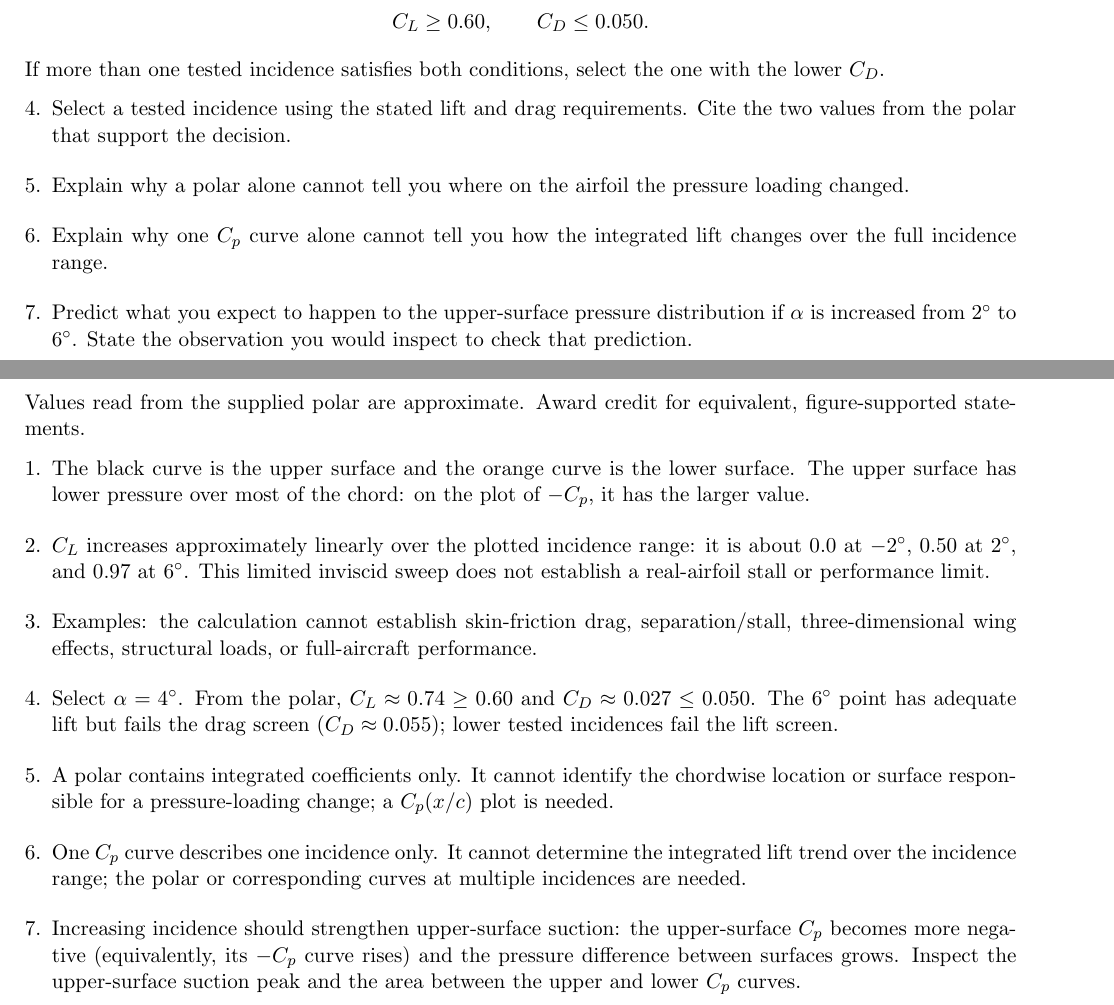
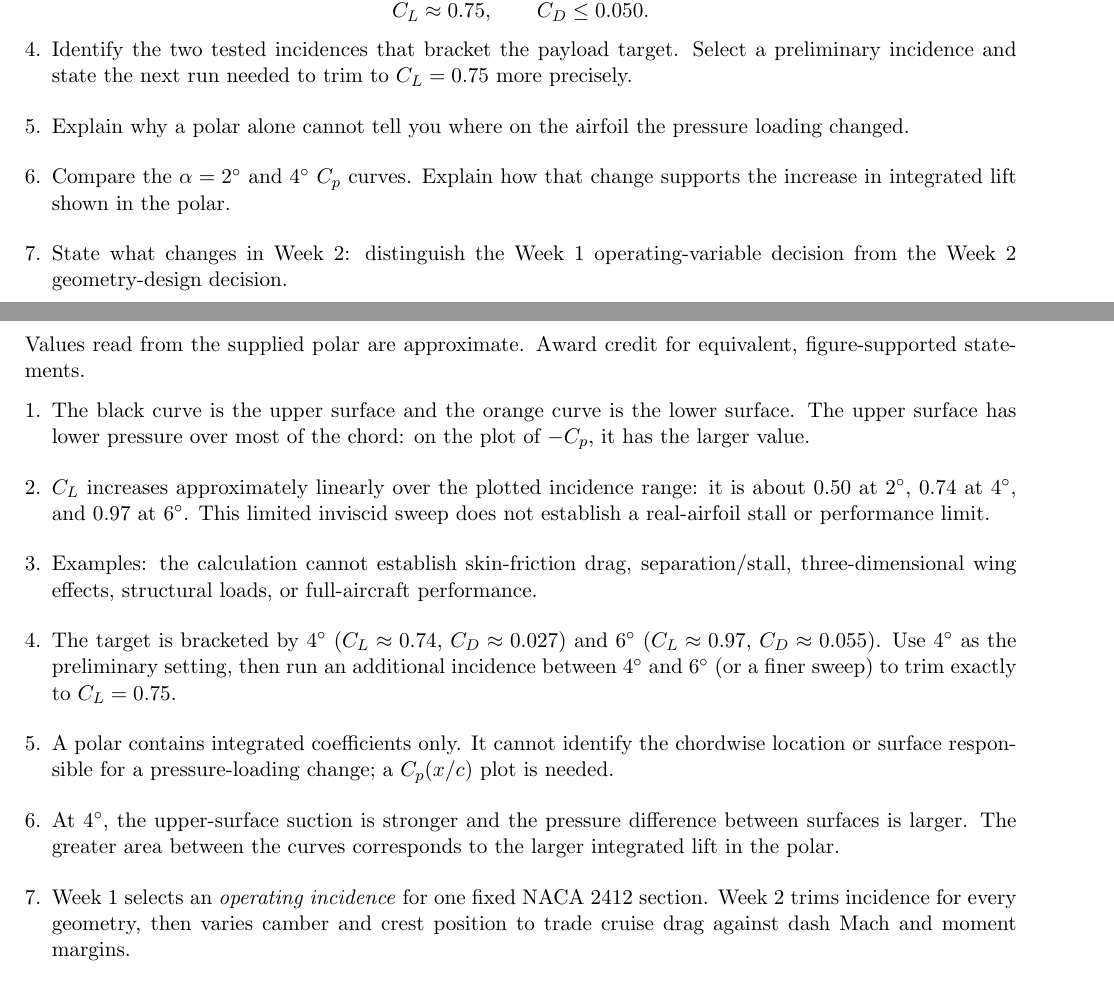
Before and after one commit to mrodrig6/2D_airfoil, a LaTeX document (course/week1_airfoil_practice.tex): two parts of pages 3 and 4 of 4, joined at a grey line, cut so that both start at the same text. Compiled offline with pdfLaTeX.

Commit message:
Link Week 1 practice to trimmed Week 2 design

```diff
--- a/course/week1_airfoil_practice.tex
+++ b/course/week1_airfoil_practice.tex
@@ -62,14 +65,12 @@ The Week 1 figures answer different questions: the polar summarizes integrated l
 \[
-C_L\geq0.60,\qquad C_D\leq0.050.
+C_L\approx0.75,\qquad C_D\leq0.050.
 \]
-If more than one tested incidence satisfies both conditions, select the one with the lower $C_D$.
-
 \begin{enumerate}
 \setcounter{enumi}{3}
-\item Select a tested incidence using the stated lift and drag requirements. Cite the two values from the polar that support the decision.
+\item Identify the two tested incidences that bracket the payload target. Select a preliminary incidence and state the next run needed to trim to $C_L=0.75$ more precisely.
 \item Explain why a polar alone cannot tell you where on the airfoil the pressure loading changed.
-\item Explain why one $C_p$ curve alone cannot tell you how the integrated lift changes over the full incidence range.
-\item Predict what you expect to happen to the upper-surface pressure distribution if $\alpha$ is increased from $2^\circ$ to $6^\circ$. State the observation you would inspect to check that prediction.
+\item Compare the $\alpha=2^\circ$ and $4^\circ$ $C_p$ curves. Explain how that change supports the increase in integrated lift shown in the polar.
+\item State what changes in Week 2: distinguish the Week 1 operating-variable decision from the Week 2 geometry-design decision.
 \end{enumerate}
 
 \newpage
@@ -78,11 +79,11 @@ If more than one tested incidence satisfies both conditions, select the one with
 
 \begin{enumerate}
 \item[1.] The black curve is the upper surface and the orange curve is the lower surface. The upper surface has lower pressure over most of the chord: on the plot of $-C_p$, it has the larger value.
-\item[2.] $C_L$ increases approximately linearly over the plotted incidence range: it is about $0.0$ at $-2^\circ$, $0.50$ at $2^\circ$, and $0.97$ at $6^\circ$. This limited inviscid sweep does not establish a real-airfoil stall or performance limit.
+\item[2.] $C_L$ increases approximately linearly over the plotted incidence range: it is about $0.50$ at $2^\circ$, $0.74$ at $4^\circ$, and $0.97$ at $6^\circ$. This limited inviscid sweep does not establish a real-airfoil stall or performance limit.
 \item[3.] Examples: the calculation cannot establish skin-friction drag, separation/stall, three-dimensional wing effects, structural loads, or full-aircraft performance.
-\item[4.] Select $\alpha=4^\circ$. From the polar, $C_L\approx0.74\geq0.60$ and $C_D\approx0.027\leq0.050$. The $6^\circ$ point has adequate lift but fails the drag screen ($C_D\approx0.055$); lower tested incidences fail the lift screen.
+\item[4.] The target is bracketed by $4^\circ$ ($C_L\approx0.74$, $C_D\approx0.027$) and $6^\circ$ ($C_L\approx0.97$, $C_D\approx0.055$). Use $4^\circ$ as the preliminary setting, then run an additional incidence between $4^\circ$ and $6^\circ$ (or a finer sweep) to trim exactly to $C_L=0.75$.
 \item[5.] A polar contains integrated coefficients only. It cannot identify the chordwise location or surface responsible for a pressure-loading change; a $C_p(x/c)$ plot is needed.
-\item[6.] One $C_p$ curve describes one incidence only. It cannot determine the integrated lift trend over the incidence range; the polar or corresponding curves at multiple incidences are needed.
-\item[7.] Increasing incidence should strengthen upper-surface suction: the upper-surface $C_p$ becomes more negative (equivalently, its $-C_p$ curve rises) and the pressure difference between surfaces grows. Inspect the upper-surface suction peak and the area between the upper and lower $C_p$ curves.
+\item[6.] At $4^\circ$, the upper-surface suction is stronger and the pressure difference between surfaces is larger. The greater area between the curves corresponds to the larger integrated lift in the polar.
+\item[7.] Week 1 selects an \emph{operating incidence} for one fixed NACA 2412 section. Week 2 trims incidence for every geometry, then varies camber and crest position to trade cruise drag against dash Mach and moment margins.
 \end{enumerate}
 \end{document}
```
Also changed, not shown: course/week1_airfoil_practice.tex (25 more changed lines).
